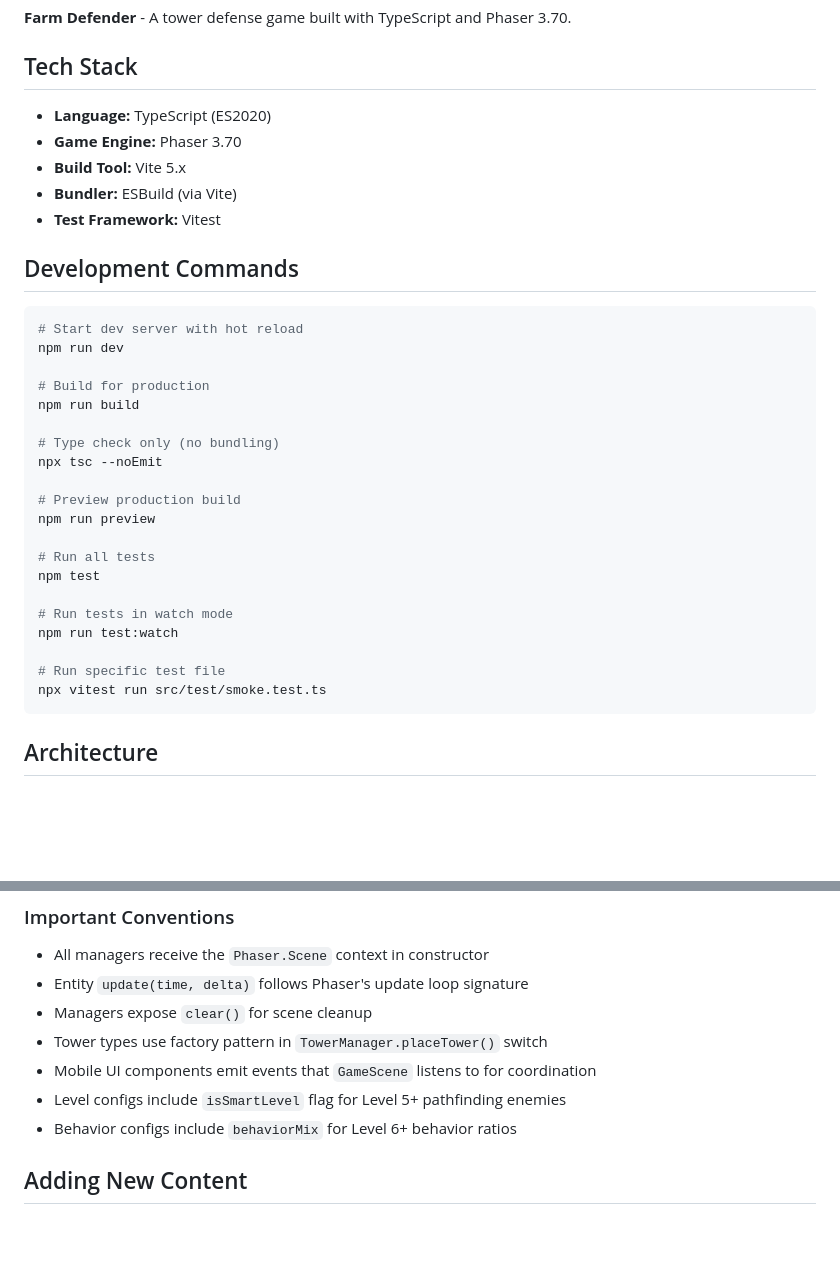
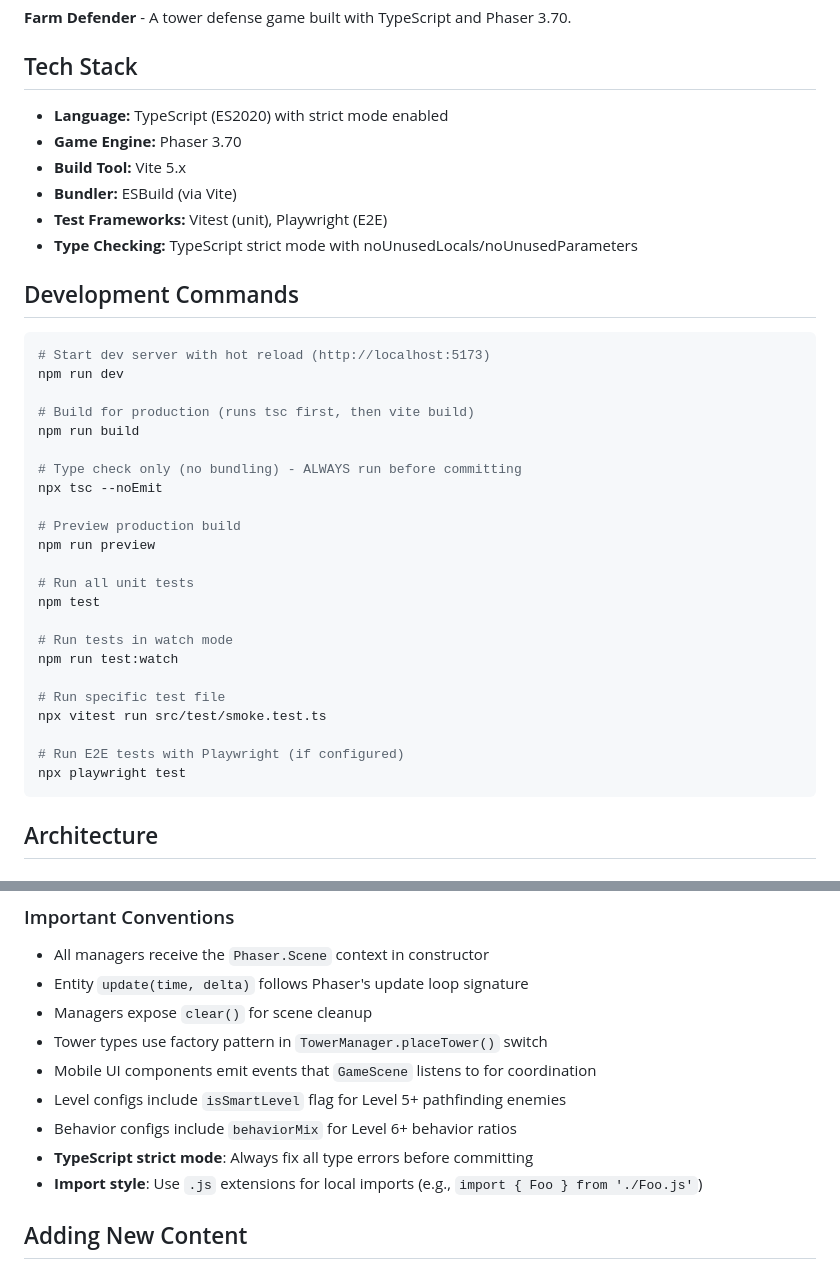
Before and after one commit to lud0122/FarmDefense, a Markdown page: CLAUDE.md, 2 parts joined by grey strips. Drawn GitHub-style; blank space fills up the shorter version.

````diff
--- a/CLAUDE.md
+++ b/CLAUDE.md
@@ -8,28 +8,29 @@ This file provides guidance to Claude Code (claude.ai/code) when working with co
 
 ## Tech Stack
 
-- **Language:** TypeScript (ES2020)
+- **Language:** TypeScript (ES2020) with strict mode enabled
 - **Game Engine:** Phaser 3.70
 - **Build Tool:** Vite 5.x
 - **Bundler:** ESBuild (via Vite)
-- **Test Framework:** Vitest
+- **Test Frameworks:** Vitest (unit), Playwright (E2E)
+- **Type Checking:** TypeScript strict mode with noUnusedLocals/noUnusedParameters
 
 ## Development Commands
 
 ```bash
-# Start dev server with hot reload
+# Start dev server with hot reload (http://localhost:5173)
 npm run dev
 
-# Build for production
+# Build for production (runs tsc first, then vite build)
 npm run build
 
-# Type check only (no bundling)
+# Type check only (no bundling) - ALWAYS run before committing
 npx tsc --noEmit
 
 # Preview production build
 npm run preview
 
-# Run all tests
+# Run all unit tests
 npm test
 
 # Run tests in watch mode
@@ -37,6 +38,9 @@ npm run test:watch
 
 # Run specific test file
 npx vitest run src/test/smoke.test.ts
+
+# Run E2E tests with Playwright (if configured)
+npx playwright test
 ```
 
 ## Architecture
@@ -140,6 +144,8 @@ The game supports both desktop and mobile platforms:
 - Mobile UI components emit events that `GameScene` listens to for coordination
 - Level configs include `isSmartLevel` flag for Level 5+ pathfinding enemies
 - Behavior configs include `behaviorMix` for Level 6+ behavior ratios
+- **TypeScript strict mode**: Always fix all type errors before committing
+- **Import style**: Use `.js` extensions for local imports (e.g., `import { Foo } from './Foo.js'`)
 
 ## Adding New Content
 
````
Also changed, not shown: other parts of CLAUDE.md (+43 -3 lines).
